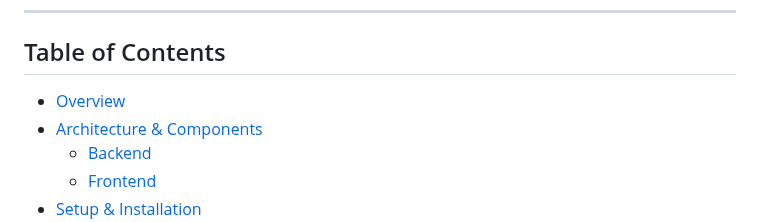
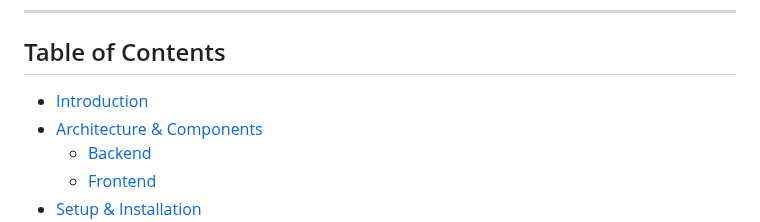
Before and after one commit to spe-uob/2024-AILearningTool, a Markdown page: docs/Handover.md, the part around the change. GitHub-like rendering.

Commit message:
bugfix: fixed link to Introduction

```diff
--- a/docs/Handover.md
+++ b/docs/Handover.md
@@ -2,7 +2,7 @@
 
 ---
 ## Table of Contents
-- [Overview](#1-introduction)
+- [Introduction](#1-introduction)
 - [Architecture & Components](#2-architecture--components)
   - [Backend](#backend)
   - [Frontend](#frontend)
```
